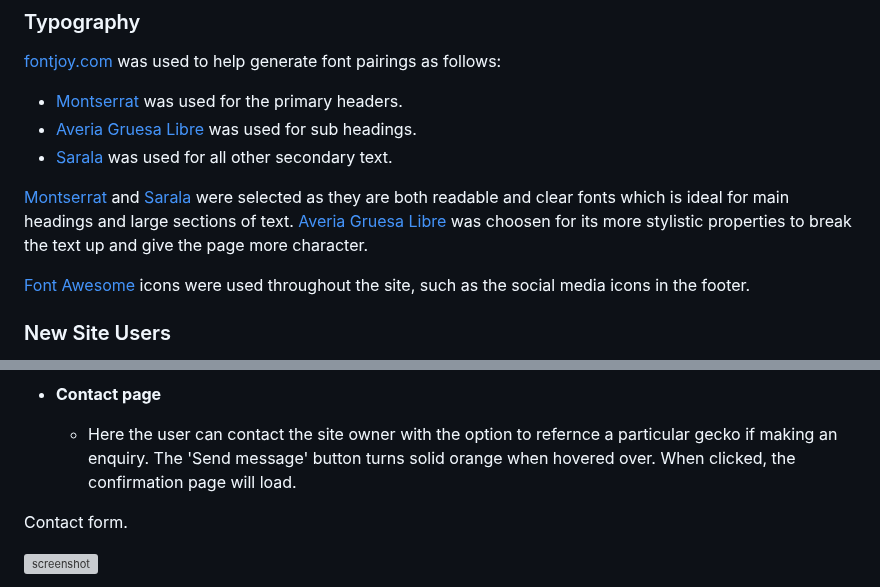
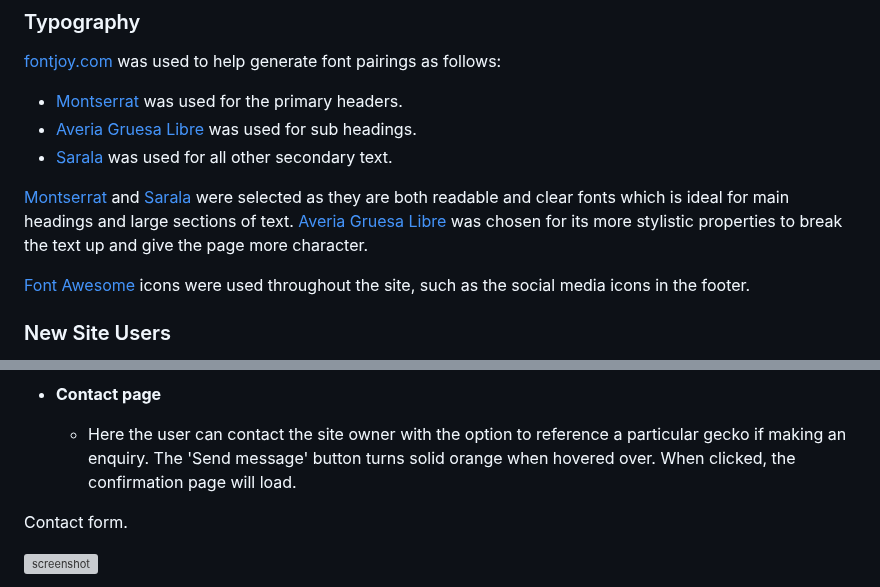
Before and after one commit to dougyb83/Lunas-Leopard-Geckos, a Markdown page: README.md, 2 parts joined by grey strips. Rendered like a GitHub page; grey boxes are pictures that could not be loaded.

```diff
--- a/README.md
+++ b/README.md
@@ -35,7 +35,7 @@ I used [coolors.co](https://coolors.co/ff5d00-dcc429-e0ece4-f1fef5) to generate
 - [Averia Gruesa Libre](https://fonts.google.com/specimen/Averia+Gruesa+Libre) was used for sub headings.
 - [Sarala](https://fonts.google.com/specimen/Sarala) was used for all other secondary text.
 
-[Montserrat](https://fonts.google.com/specimen/Montserrat) and [Sarala](https://fonts.google.com/specimen/Sarala) were selected as they are both readable and clear fonts which is ideal for main headings and large sections of text. [Averia Gruesa Libre](https://fonts.google.com/specimen/Averia+Gruesa+Libre) was choosen for its more stylistic properties to break the text up and give the page more character.
+[Montserrat](https://fonts.google.com/specimen/Montserrat) and [Sarala](https://fonts.google.com/specimen/Sarala) were selected as they are both readable and clear fonts which is ideal for main headings and large sections of text. [Averia Gruesa Libre](https://fonts.google.com/specimen/Averia+Gruesa+Libre) was chosen for its more stylistic properties to break the text up and give the page more character.
 
 [Font Awesome](https://fontawesome.com) icons were used throughout the site, such as the social media icons in the footer.
 
@@ -204,7 +204,7 @@ FAQ cards when viewed on a mobile device.
 
 - **Contact page**
 
-  - Here the user can contact the site owner with the option to refernce a particular gecko if making an enquiry. The 'Send message' button turns solid orange when hovered over. When clicked, the confirmation page will load.
+  - Here the user can contact the site owner with the option to reference a particular gecko if making an enquiry. The 'Send message' button turns solid orange when hovered over. When clicked, the confirmation page will load.
 
 Contact form.
 
```
Also changed, not shown: other parts of README.md (+7 -7 lines).
